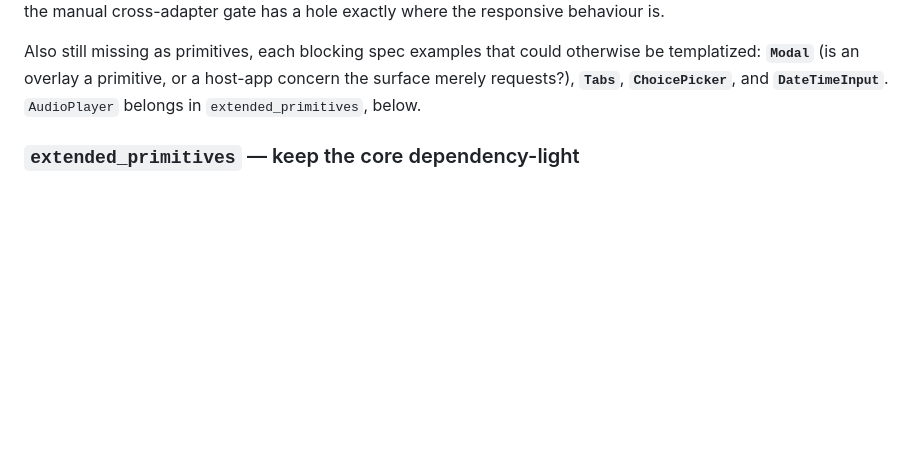
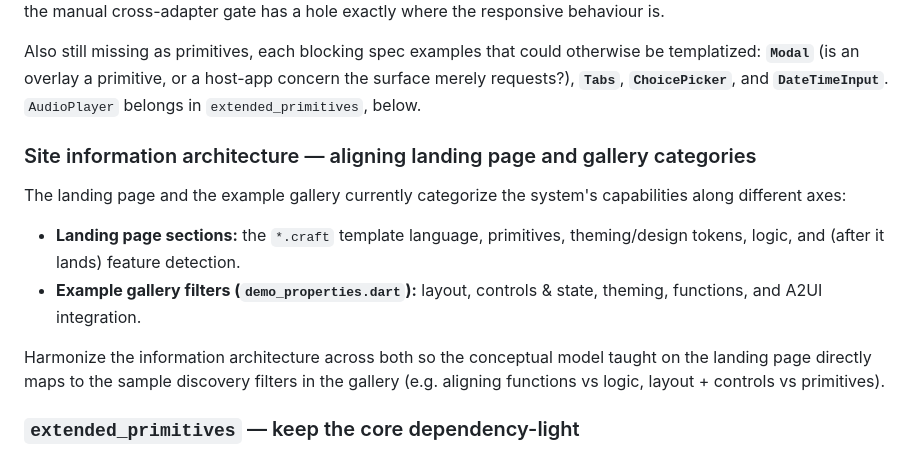
Before and after one commit to yjbanov/a2ui_craft, a Markdown page: ROADMAP.md, the part around the change. GitHub-like rendering; blank space fills up the shorter version.

```diff
--- a/ROADMAP.md
+++ b/ROADMAP.md
@@ -150,6 +150,20 @@ otherwise be templatized: **`Modal`** (is an overlay a primitive, or a host-app
 concern the surface merely requests?), **`Tabs`**, **`ChoicePicker`**, and
 **`DateTimeInput`**. `AudioPlayer` belongs in `extended_primitives`, below.
 
+### Site information architecture — aligning landing page and gallery categories
+
+The landing page and the example gallery currently categorize the system's
+capabilities along different axes:
+
+- **Landing page sections:** the `*.craft` template language, primitives,
+  theming/design tokens, logic, and (after it lands) feature detection.
+- **Example gallery filters (`demo_properties.dart`):** layout, controls &
+  state, theming, functions, and A2UI integration.
+
+Harmonize the information architecture across both so the conceptual model
+taught on the landing page directly maps to the sample discovery filters in the
+gallery (e.g. aligning functions vs logic, layout + controls vs primitives).
+
 ### `extended_primitives` — keep the core dependency-light
 
 The **core primitive set is the universal, dependency-light vocabulary** every
```
Also changed, not shown: research/feature_detection/FEATURE_DETECTION_DESIGN.md (+9 -1 lines).
